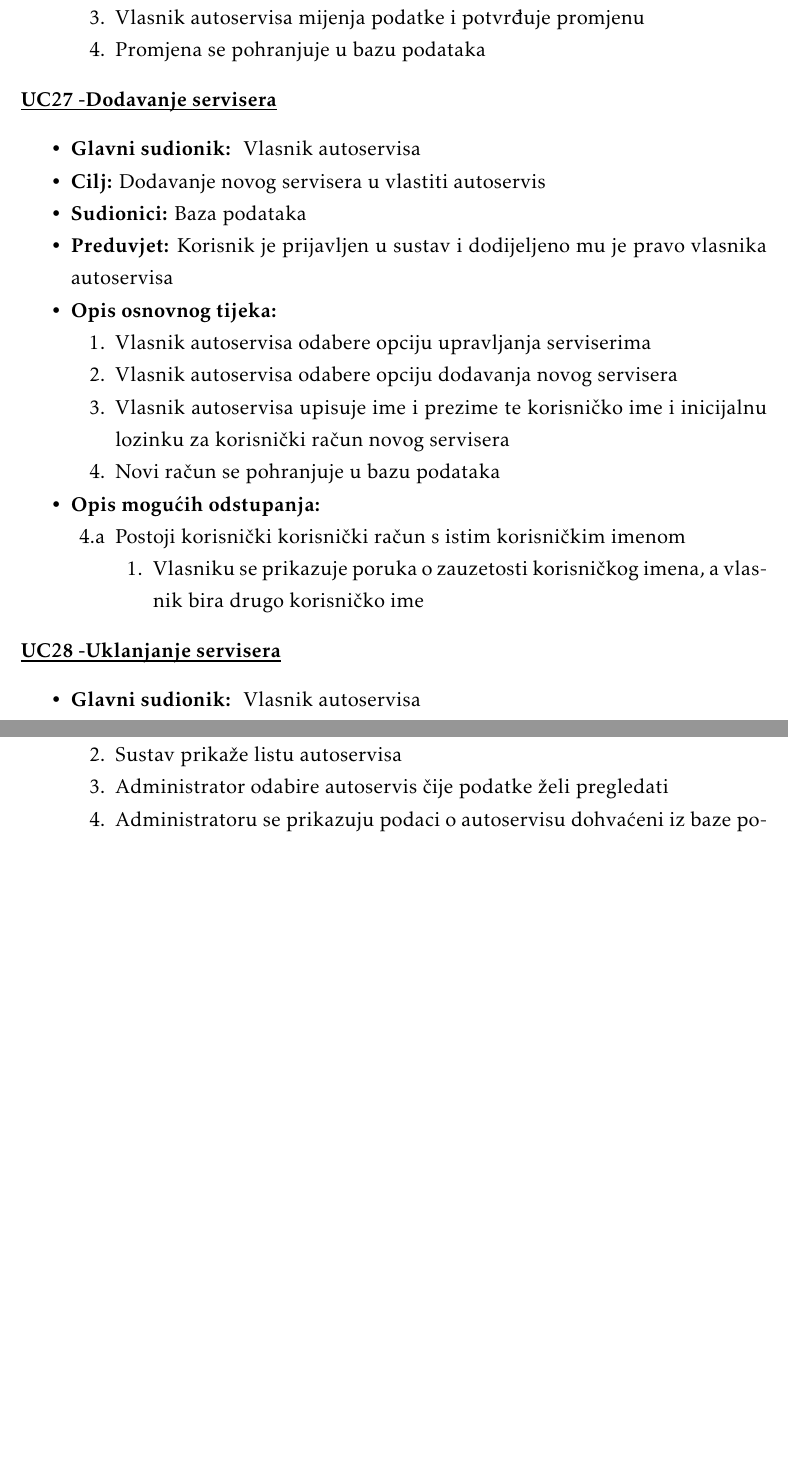
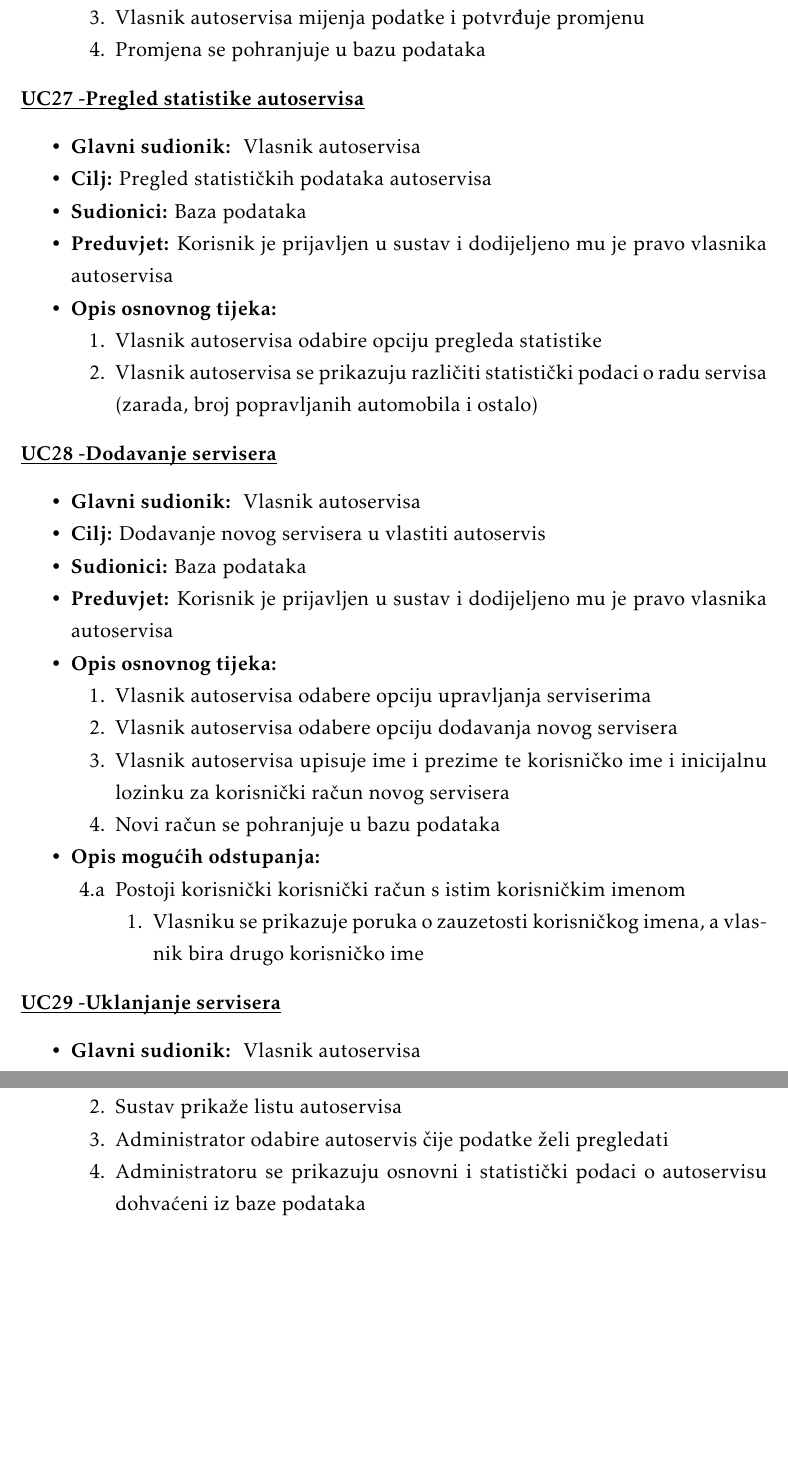
Before and after one commit to pmatosevic/CarRepairs, a LaTeX document (dokumentacija/OPP_ProjektnaDokumentacija_v5.tex, which reads dokumentacija/Specifikacija_programske_potpore.tex): two parts of pages 24 and 26 of 60 before the commit and two parts of pages 24 and 26 of 63 after it, joined at a grey line, cut so that both start at the same text, the shorter picture padded with empty space. The pictures show the PDF file dokumentacija/OPP_ProjektnaDokumentacija_v5.pdf that the author committed with the source.

Commit message:
Minor changes to whole documentation

```diff
--- a/dokumentacija/Specifikacija_programske_potpore.tex
+++ b/dokumentacija/Specifikacija_programske_potpore.tex
@@ -816,7 +816,25 @@
 	\end{packed_enum}
 \end{packed_item}
 
-\noindent \underbar{\textbf{UC27 -Dodavanje servisera}}
+\noindent \underbar{\textbf{UC27 -Pregled statistike autoservisa}}
+\begin{packed_item}
+
+	\item \textbf{Glavni sudionik: } Vlasnik autoservisa
+	\item  \textbf{Cilj:} Pregled statističkih podataka autoservisa
+	\item  \textbf{Sudionici:} Baza podataka
+	\item  \textbf{Preduvjet:} Korisnik je prijavljen u sustav i dodijeljeno
+	mu je pravo vlasnika autoservisa
+	\item  \textbf{Opis osnovnog tijeka:}
+
+	\item[] \begin{packed_enum}
+
+		\item Vlasnik autoservisa odabire opciju pregleda statistike
+		\item Vlasnik autoservisa se prikazuju različiti statistički podaci o radu servisa (zarada, broj popravljanih automobila i ostalo)
+
+	\end{packed_enum}
+\end{packed_item}
+
+\noindent \underbar{\textbf{UC28 -Dodavanje servisera}}
 \begin{packed_item}
 
 	\item \textbf{Glavni sudionik: } Vlasnik autoservisa
@@ -847,7 +865,7 @@
 
 \end{packed_item}
 
-\noindent \underbar{\textbf{UC28 -Uklanjanje servisera}}
+\noindent \underbar{\textbf{UC29 -Uklanjanje servisera}}
 \begin{packed_item}
 
 	\item \textbf{Glavni sudionik: } Vlasnik autoservisa
@@ -944,7 +962,7 @@
 		\item Administrator odabere opciju upravljanja autoservisima
 		\item Sustav prikaže listu autoservisa
 		\item Administrator odabire autoservis čije podatke želi pregledati
-		\item Administratoru se prikazuju podaci o autoservisu dohvaćeni iz baze podataka
+		\item Administratoru se prikazuju osnovni i statistički podaci o autoservisu dohvaćeni iz baze podataka
 
 	\end{packed_enum}
 \end{packed_item}
```
Also changed, not shown: dokumentacija/Dnevnik_promjena_dokumentacije.tex (+1 -0 lines), dokumentacija/Dodatak.tex (+3 -3 lines), dokumentacija/OPP_ProjektnaDokumentacija_v5.tex (+1 -1 lines), dokumentacija/OPP_ProjektnaDokumentacija_v5.pdf, dokumentacija/dijagrami/diagram1.png, dokumentacija/dijagrami/diagram2.png, dokumentacija/izvanredni.png (deleted), dokumentacija/Specifikacija_programske_potpore.tex (10 more changed lines), 1 other file.
